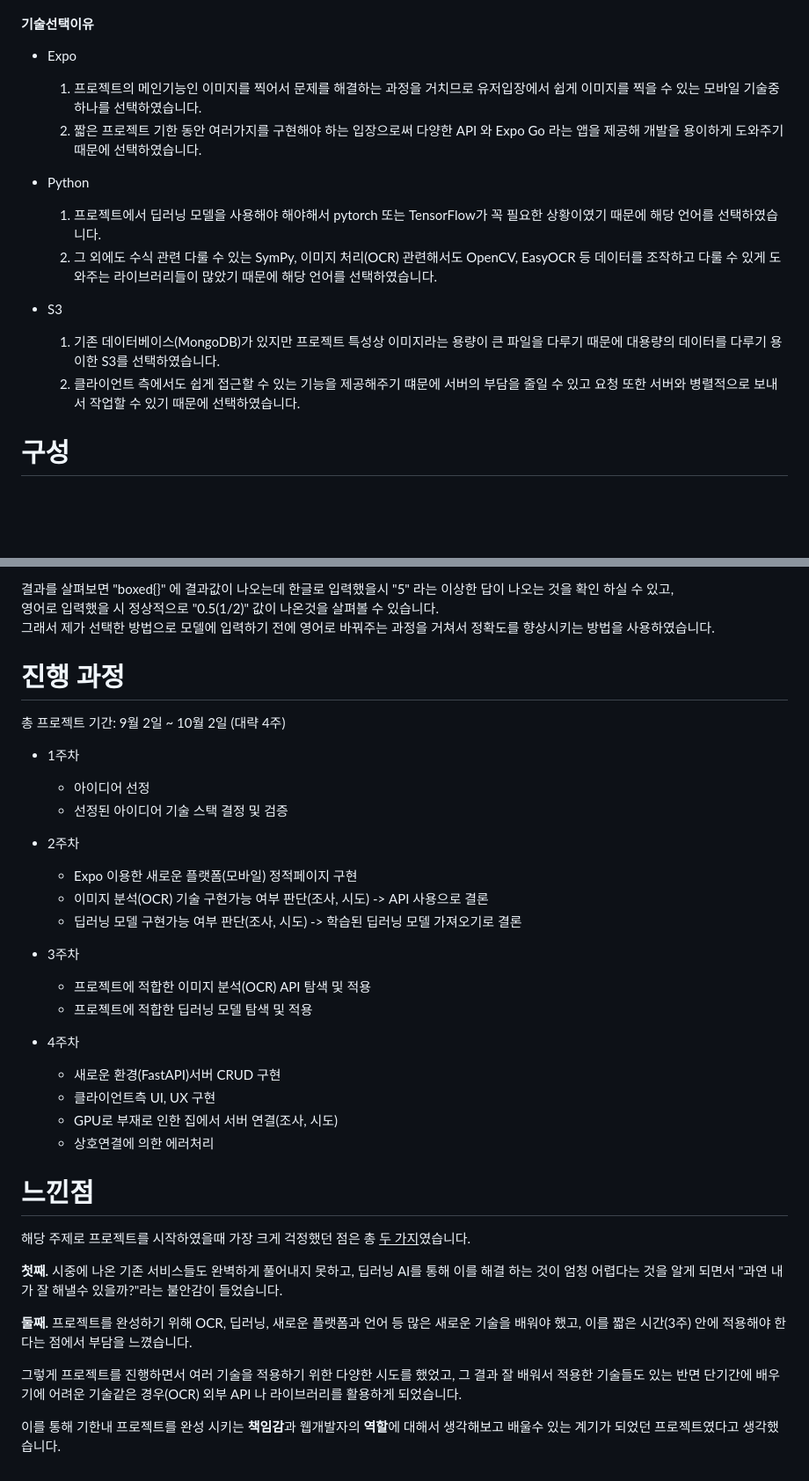
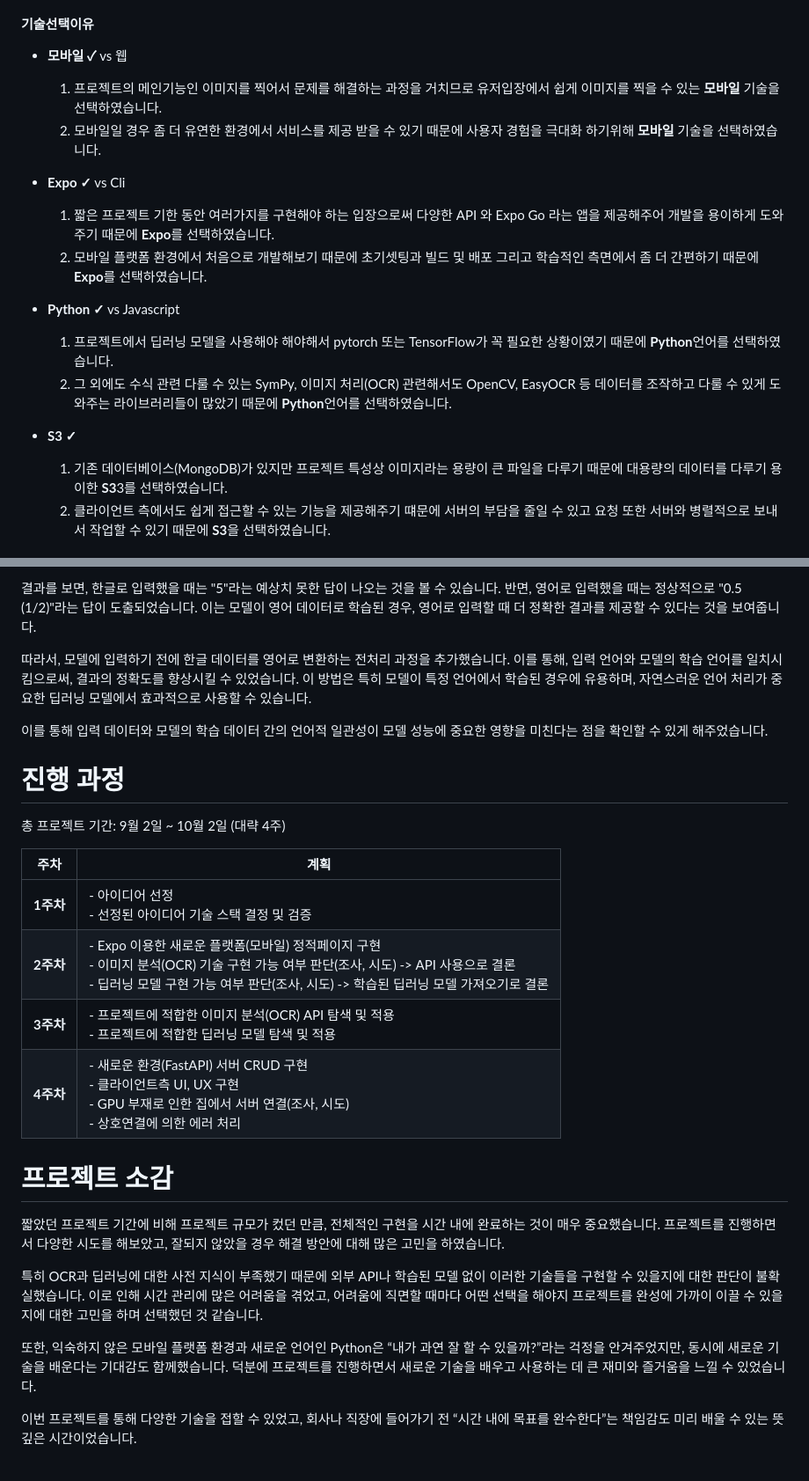
Before and after one commit to SolPict/SolPic-client, a Markdown page: README.md, 2 parts joined by grey strips. Shown: that part at 88% size. Rendered like a GitHub page; blank space fills up the shorter version.

```diff
--- a/README.md
+++ b/README.md
@@ -61,21 +103,23 @@
 
 #### 기술선택이유
 
-- Expo
+- **모바일 ✓** vs 웹
 
-  1. 프로젝트의 메인기능인 이미지를 찍어서 문제를 해결하는 과정을 거치므로 유저입장에서 쉽게 이미지를 찍을 수 있는 모바일 기술중 하나를 선택하였습니다.
-  2. 짧은 프로젝트 기한 동안 여러가지를 구현해야 하는 입장으로써 다양한 API 와 Expo Go 라는 앱을 제공해 개발을 용이하게 도와주기 때문에 선택하였습니다.
+  1. 프로젝트의 메인기능인 이미지를 찍어서 문제를 해결하는 과정을 거치므로 유저입장에서 쉽게 이미지를 찍을 수 있는 **모바일** 기술을 선택하였습니다.
+  2. 모바일일 경우 좀 더 유연한 환경에서 서비스를 제공 받을 수 있기 때문에 사용자 경험을 극대화 하기위해 **모바일** 기술을 선택하였습니다.
 
-- Python
+- **Expo ✓** vs Cli
 
-  1. 프로젝트에서 딥러닝 모델을 사용해야 해야해서 pytorch 또는 TensorFlow가 꼭 필요한 상황이였기 때문에 해당 언어를 선택하였습니다.
-  2. 그 외에도 수식 관련 다룰 수 있는 SymPy, 이미지 처리(OCR) 관련해서도 OpenCV, EasyOCR 등 데이터를 조작하고 다룰 수 있게 도와주는 라이브러리들이 많았기 때문에 해당 언어를 선택하였습니다.
+  1. 짧은 프로젝트 기한 동안 여러가지를 구현해야 하는 입장으로써 다양한 API 와 Expo Go 라는 앱을 제공해주어 개발을 용이하게 도와주기 때문에 **Expo**를 선택하였습니다.
+  2. 모바일 플랫폼 환경에서 처음으로 개발해보기 때문에 초기셋팅과 빌드 및 배포 그리고 학습적인 측면에서 좀 더 간편하기 때문에
+     **Expo**를 선택하였습니다.
 
-- S3
-  1. 기존 데이터베이스(MongoDB)가 있지만 프로젝트 특성상 이미지라는 용량이 큰 파일을 다루기 때문에 대용량의 데이터를 다루기 용이한 S3를 선택하였습니다.
-  2. 클라이언트 측에서도 쉽게 접근할 수 있는 기능을 제공해주기 떄문에 서버의 부담을 줄일 수 있고 요청 또한 서버와 병렬적으로 보내서 작업할 수 있기 때문에 선택하였습니다.
+- **Python ✓** vs Javascript
 
-# 구성
+  1. 프로젝트에서 딥러닝 모델을 사용해야 해야해서 pytorch 또는 TensorFlow가 꼭 필요한 상황이였기 때문에 **Python**언어를 선택하였습니다.
+  2. 그 외에도 수식 관련 다룰 수 있는 SymPy, 이미지 처리(OCR) 관련해서도 OpenCV, EasyOCR 등 데이터를 조작하고 다룰 수 있게 도와주는 라이브러리들이 많았기 때문에 **Python**언어를 선택하였습니다.
 
-<!-- toc -->
+- **S3 ✓**
+  1. 기존 데이터베이스(MongoDB)가 있지만 프로젝트 특성상 이미지라는 용량이 큰 파일을 다루기 때문에 대용량의 데이터를 다루기 용이한 **S3**3를 선택하였습니다.
+  2. 클라이언트 측에서도 쉽게 접근할 수 있는 기능을 제공해주기 떄문에 서버의 부담을 줄일 수 있고 요청 또한 서버와 병렬적으로 보내서 작업할 수 있기 때문에 **S3**을 선택하였습니다.
 
@@ -243,7 +268,9 @@
 
-결과를 살펴보면 "boxed{}" 에 결과값이 나오는데 한글로 입력했을시 "5" 라는 이상한 답이 나오는 것을 확인 하실 수 있고,
-영어로 입력했을 시 정상적으로 "0.5(1/2)" 값이 나온것을 살펴볼 수 있습니다.
-그래서 제가 선택한 방법으로 모델에 입력하기 전에 영어로 바꿔주는 과정을 거쳐서 정확도를 향상시키는 방법을 사용하였습니다.
+결과를 보면, 한글로 입력했을 때는 "5"라는 예상치 못한 답이 나오는 것을 볼 수 있습니다. 반면, 영어로 입력했을 때는 정상적으로 "0.5 (1/2)"라는 답이 도출되었습니다. 이는 모델이 영어 데이터로 학습된 경우, 영어로 입력할 때 더 정확한 결과를 제공할 수 있다는 것을 보여줍니다.
+
+따라서, 모델에 입력하기 전에 한글 데이터를 영어로 변환하는 전처리 과정을 추가했습니다. 이를 통해, 입력 언어와 모델의 학습 언어를 일치시킴으로써, 결과의 정확도를 향상시킬 수 있었습니다. 이 방법은 특히 모델이 특정 언어에서 학습된 경우에 유용하며, 자연스러운 언어 처리가 중요한 딥러닝 모델에서 효과적으로 사용할 수 있습니다.
+
+이를 통해 입력 데이터와 모델의 학습 데이터 간의 언어적 일관성이 모델 성능에 중요한 영향을 미친다는 점을 확인할 수 있게 해주었습니다.
 
 <!--
 (예정)
@@ -272,36 +299,19 @@
 
 총 프로젝트 기간: 9월 2일 ~ 10월 2일 (대략 4주)
 
-- 1주차
+| **주차**  | **계획**                                                                                                                                                                                                                     |
+| --------- | ---------------------------------------------------------------------------------------------------------------------------------------------------------------------------------------------------------------------------- |
+| **1주차** | - 아이디어 선정<br> - 선정된 아이디어 기술 스택 결정 및 검증                                                                                                                                                                 |
+| **2주차** | - Expo 이용한 새로운 플랫폼(모바일) 정적페이지 구현<br> - 이미지 분석(OCR) 기술 구현 가능 여부 판단(조사, 시도) -> API 사용으로 결론<br> - 딥러닝 모델 구현 가능 여부 판단(조사, 시도) -> 학습된 딥러닝 모델 가져오기로 결론 |
+| **3주차** | - 프로젝트에 적합한 이미지 분석(OCR) API 탐색 및 적용<br> - 프로젝트에 적합한 딥러닝 모델 탐색 및 적용                                                                                                                       |
+| **4주차** | - 새로운 환경(FastAPI) 서버 CRUD 구현<br> - 클라이언트측 UI, UX 구현<br> - GPU 부재로 인한 집에서 서버 연결(조사, 시도)<br> - 상호연결에 의한 에러 처리                                                                      |
 
-  - 아이디어 선정
-  - 선정된 아이디어 기술 스택 결정 및 검증
+# 프로젝트 소감
 
-- 2주차
+짧았던 프로젝트 기간에 비해 프로젝트 규모가 컸던 만큼, 전체적인 구현을 시간 내에 완료하는 것이 매우 중요했습니다. 프로젝트를 진행하면서 다양한 시도를 해보았고, 잘되지 않았을 경우 해결 방안에 대해 많은 고민을 하였습니다.
 
-  - Expo 이용한 새로운 플랫폼(모바일) 정적페이지 구현
-  - 이미지 분석(OCR) 기술 구현가능 여부 판단(조사, 시도) -> API 사용으로 결론
-  - 딥러닝 모델 구현가능 여부 판단(조사, 시도) -> 학습된 딥러닝 모델 가져오기로 결론
+특히 OCR과 딥러닝에 대한 사전 지식이 부족했기 때문에 외부 API나 학습된 모델 없이 이러한 기술들을 구현할 수 있을지에 대한 판단이 불확실했습니다. 이로 인해 시간 관리에 많은 어려움을 겪었고, 어려움에 직면할 때마다 어떤 선택을 해야지 프로젝트를 완성에 가까이 이끌 수 있을지에 대한 고민을 하며 선택했던 것 같습니다.
 
-- 3주차
+또한, 익숙하지 않은 모바일 플랫폼 환경과 새로운 언어인 Python은 “내가 과연 잘 할 수 있을까?”라는 걱정을 안겨주었지만, 동시에 새로운 기술을 배운다는 기대감도 함께했습니다. 덕분에 프로젝트를 진행하면서 새로운 기술을 배우고 사용하는 데 큰 재미와 즐거움을 느낄 수 있었습니다.
 
-  - 프로젝트에 적합한 이미지 분석(OCR) API 탐색 및 적용
-  - 프로젝트에 적합한 딥러닝 모델 탐색 및 적용
-
-- 4주차
-  - 새로운 환경(FastAPI)서버 CRUD 구현
-  - 클라이언트측 UI, UX 구현
-  - GPU로 부재로 인한 집에서 서버 연결(조사, 시도)
-  - 상호연결에 의한 에러처리
-
-# 느낀점
-
-해당 주제로 프로젝트를 시작하였을때 가장 크게 걱정했던 점은 총 <U>두 가지</U>였습니다.
-
-**첫째.** 시중에 나온 기존 서비스들도 완벽하게 풀어내지 못하고, 딥러닝 AI를 통해 이를 해결 하는 것이 엄청 어렵다는 것을 알게 되면서 "과연 내가 잘 해낼수 있을까?"라는 불안감이 들었습니다.
-
-**둘째.** 프로젝트를 완성하기 위해 OCR, 딥러닝, 새로운 플랫폼과 언어 등 많은 새로운 기술을 배워야 했고, 이를 짧은 시간(3주) 안에 적용해야 한다는 점에서 부담을 느꼈습니다.
-
-그렇게 프로젝트를 진행하면서 여러 기술을 적용하기 위한 다양한 시도를 했었고, 그 결과 잘 배워서 적용한 기술들도 있는 반면 단기간에 배우기에 어려운 기술같은 경우(OCR) 외부 API 나 라이브러리를 활용하게 되었습니다.
-
-이를 통해 기한내 프로젝트를 완성 시키는 **책임감**과 웹개발자의 **역할**에 대해서 생각해보고 배울수 있는 계기가 되었던 프로젝트였다고 생각했습니다.
+이번 프로젝트를 통해 다양한 기술을 접할 수 있었고, 회사나 직장에 들어가기 전 “시간 내에 목표를 완수한다”는 책임감도 미리 배울 수 있는 뜻깊은 시간이었습니다.
```
Also changed, not shown: other parts of README.md (+150 -127 lines).
